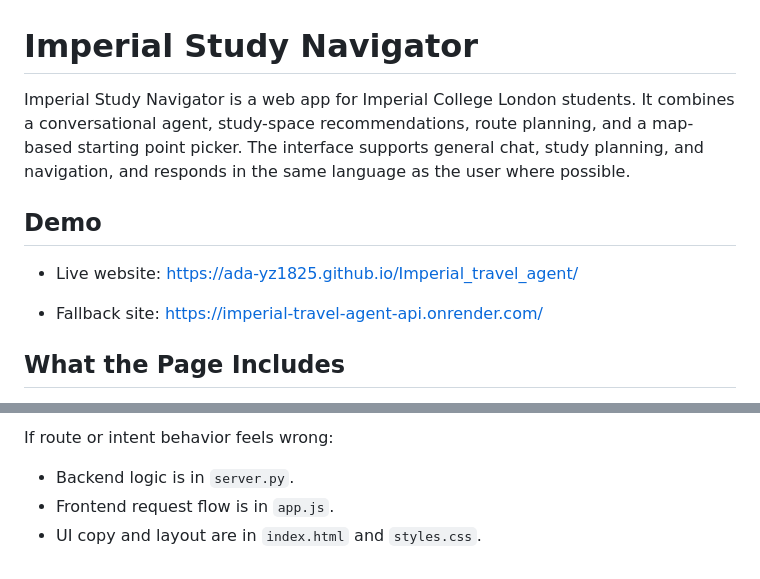
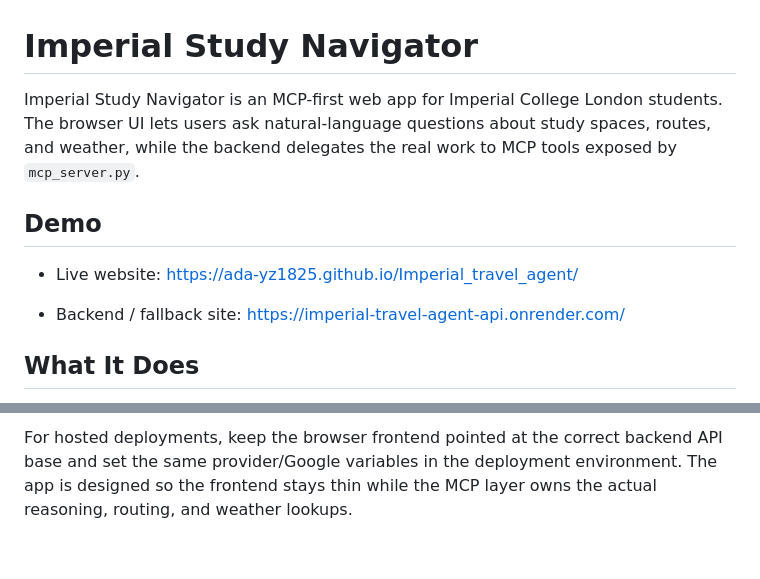
Before and after one commit to ada-yz1825/Imperial_travel_agent, a Markdown page: README.md, 2 parts joined by grey strips. Drawn GitHub-style.

```diff
--- a/README.md
+++ b/README.md
@@ -1,12 +1,12 @@
 # Imperial Study Navigator
 
-Imperial Study Navigator is a web app for Imperial College London students. It combines a conversational agent, study-space recommendations, route planning, and a map-based starting point picker. The interface supports general chat, study planning, and navigation, and responds in the same language as the user where possible.
+Imperial Study Navigator is an MCP-first web app for Imperial College London students. The browser UI lets users ask natural-language questions about study spaces, routes, and weather, while the backend delegates the real work to MCP tools exposed by `mcp_server.py`.
 
 ## Demo
 
 - Live website: https://ada-yz1825.github.io/Imperial_travel_agent/
 
-- Fallback site: https://imperial-travel-agent-api.onrender.com/
+- Backend / fallback site: https://imperial-travel-agent-api.onrender.com/
 
-## What the Page Includes
+## What It Does
 
@@ -124,6 +163,2 @@ GOOGLE_WEATHER_REFERER=https://ada-yz1825.github.io/
 
-If route or intent behavior feels wrong:
-
-- Backend logic is in `server.py`.
-- Frontend request flow is in `app.js`.
-- UI copy and layout are in `index.html` and `styles.css`.
+For hosted deployments, keep the browser frontend pointed at the correct backend API base and set the same provider/Google variables in the deployment environment. The app is designed so the frontend stays thin while the MCP layer owns the actual reasoning, routing, and weather lookups.
```
Also changed, not shown: other parts of README.md (+118 -79 lines).
